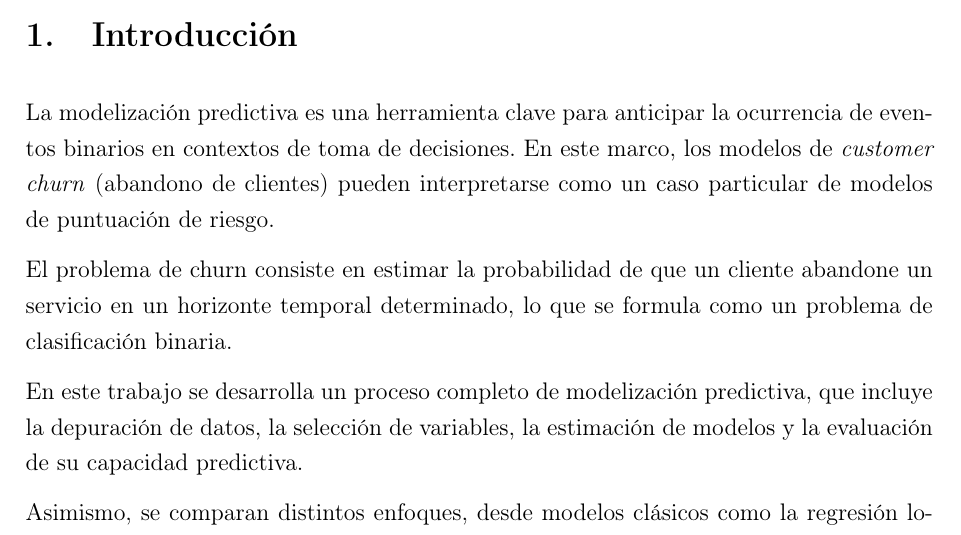
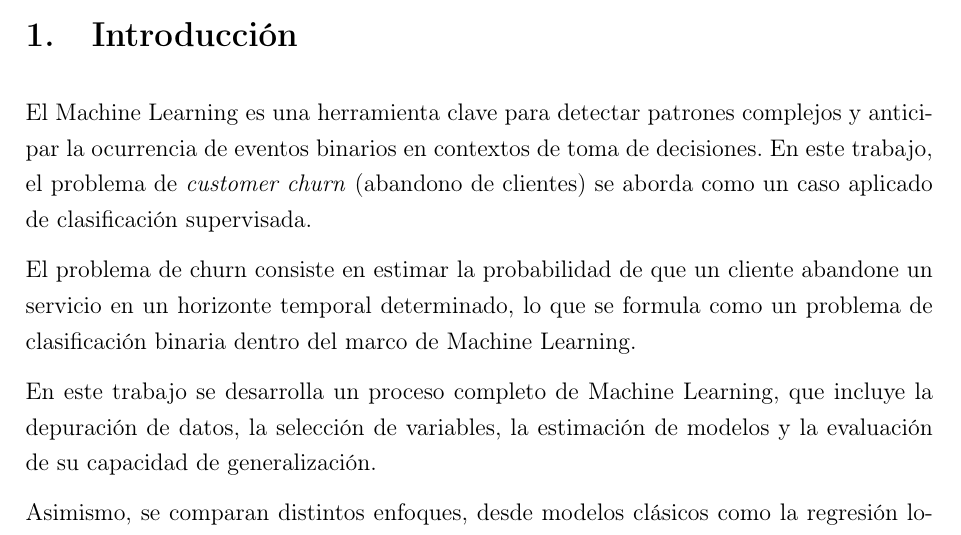
Before and after one commit to danielrawlins21/Clasificaci-n_binaria_Machine_Learning, a LaTeX paper (report/main.tex, which reads report/sections/01_introduccion.tex): part of page 4 of 24, cut so that both start at the same text. Compiled offline with pdfLaTeX.

Commit message:
Se esta corrigiendo el enfoque del proyecto a la hora de redactar.

```diff
--- a/report/sections/01_introduccion.tex
+++ b/report/sections/01_introduccion.tex
@@ -1,10 +1,10 @@
 \section{Introducción}
 
-La modelización predictiva es una herramienta clave para anticipar la ocurrencia de eventos binarios en contextos de toma de decisiones. En este marco, los modelos de \textit{customer churn} (abandono de clientes) pueden interpretarse como un caso particular de modelos de puntuación de riesgo.
+El Machine Learning es una herramienta clave para detectar patrones complejos y anticipar la ocurrencia de eventos binarios en contextos de toma de decisiones. En este trabajo, el problema de \textit{customer churn} (abandono de clientes) se aborda como un caso aplicado de clasificación supervisada.
 
-El problema de churn consiste en estimar la probabilidad de que un cliente abandone un servicio en un horizonte temporal determinado, lo que se formula como un problema de clasificación binaria.
+El problema de churn consiste en estimar la probabilidad de que un cliente abandone un servicio en un horizonte temporal determinado, lo que se formula como un problema de clasificación binaria dentro del marco de Machine Learning.
 
-En este trabajo se desarrolla un proceso completo de modelización predictiva, que incluye la depuración de datos, la selección de variables, la estimación de modelos y la evaluación de su capacidad predictiva.
+En este trabajo se desarrolla un proceso completo de Machine Learning, que incluye la depuración de datos, la selección de variables, la estimación de modelos y la evaluación de su capacidad de generalización.
 
 Asimismo, se comparan distintos enfoques, desde modelos clásicos como la regresión logística hasta modelos más flexibles como árboles de decisión y redes neuronales.
 \subsection{Objetivo}
```
